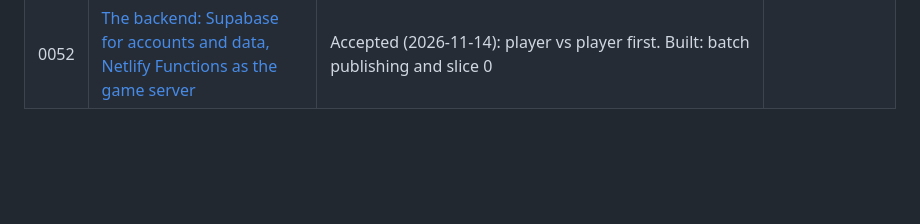
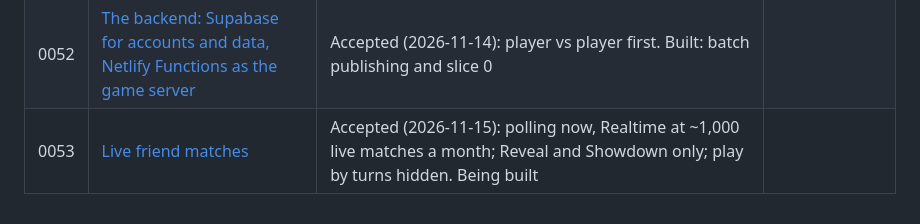
Before and after one commit to Lyfe4/ball-battle, a Markdown page: docs/decisions/README.md, the part around the change. GitHub-like rendering; blank space fills up the shorter version.

```diff
--- a/docs/decisions/README.md
+++ b/docs/decisions/README.md
@@ -63,3 +63,4 @@ supersede it (from both records' headers).
 | 0050 | [The Bloom's patient regrowth, and the Glitch parked (ruleset 14)](0050-bloom-patient-regrowth.md)                            | Accepted                                                                                                                                                                                                                                                                                                                                                                                                                                   |                                                      |
 | 0051 | [Competitive integrity: secret seeds, pinned rulesets, and what comes before accounts](0051-competitive-integrity.md)         | Accepted (2026-11-14): option B for seeds, pinned rulesets with frozen bundles for verification. Sim side built (ADR 0052 slice 0); the server is not                                                                                                                                                                                                                                                                                      | 0052                                                 |
 | 0052 | [The backend: Supabase for accounts and data, Netlify Functions as the game server](0052-backend.md)                          | Accepted (2026-11-14): player vs player first. Built: batch publishing and slice 0                                                                                                                                                                                                                                                                                                                                                         |                                                      |
+| 0053 | [Live friend matches](0053-live-friend-matches.md)                                                                            | Accepted (2026-11-15): polling now, Realtime at ~1,000 live matches a month; Reveal and Showdown only; play by turns hidden. Being built                                                                                                                                                                                                                                                                                                   |                                                      |
```
Also changed, not shown: docs/decisions/0052-backend.md (+4 -2 lines), docs/decisions/0053-live-friend-matches.md (added, +333 -0 lines), docs/images/live/auto-pick.png (added), docs/images/live/disconnected.png (added), docs/images/live/lobby.png (added), docs/images/live/pick-timer.png (added).
